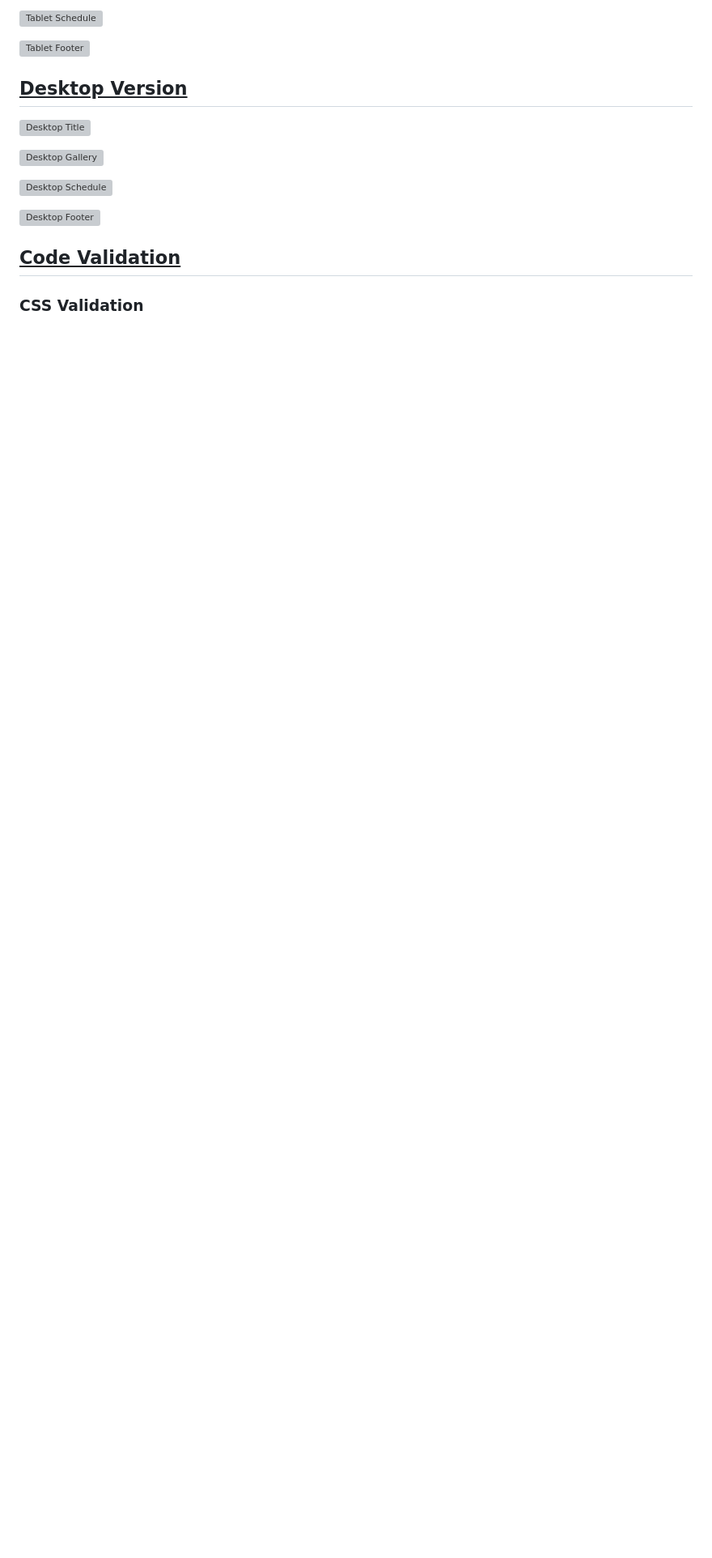
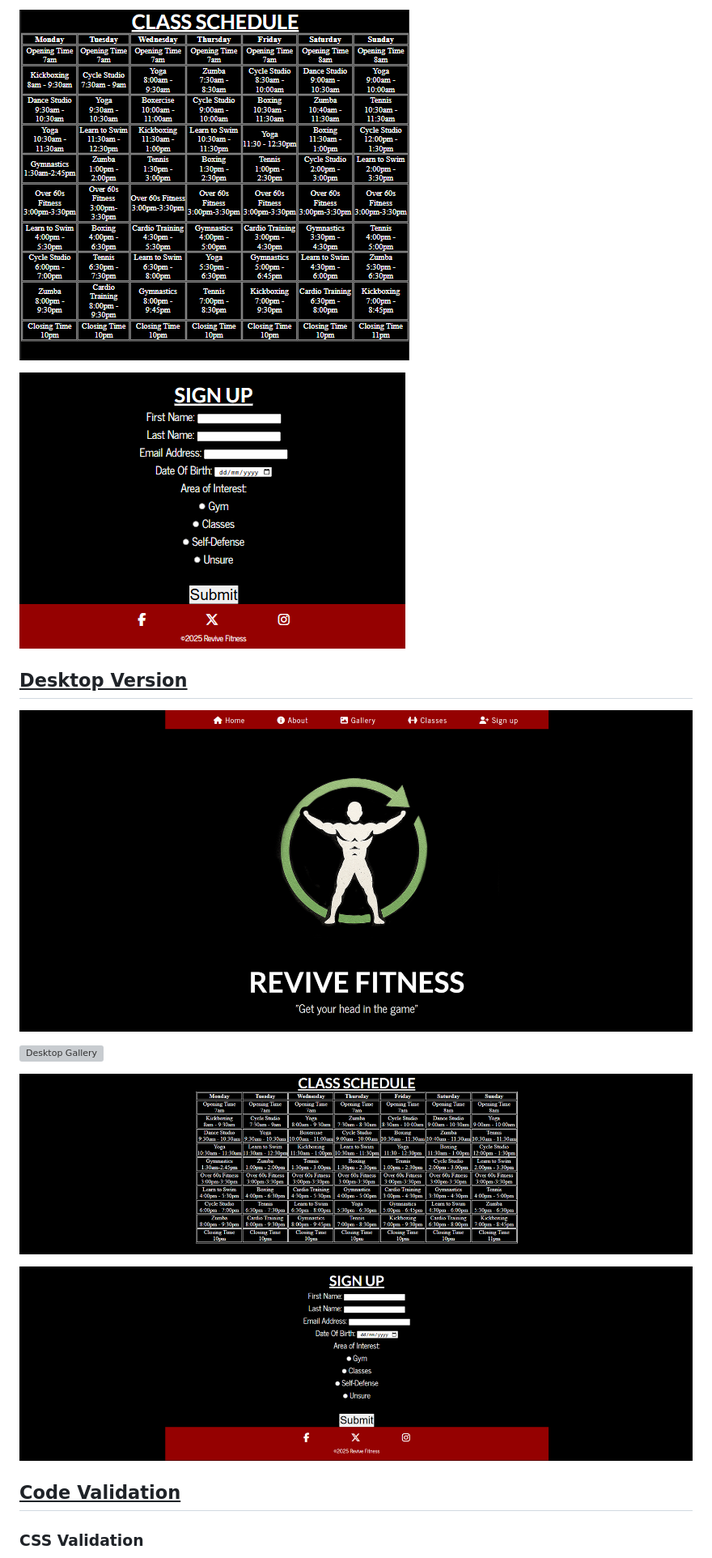
Before and after one commit to bryonybailey485/Revive-Fitness, a Markdown page: README.MD, the part around one of its changes. Shown at 81% size. Drawn GitHub-style; blank space fills up the shorter version; grey boxes are pictures that could not be loaded.

Commit message:
Update README.MD
Fixed Images not showing on readme

```diff
--- a/README.MD
+++ b/README.MD
@@ -47,8 +47,8 @@ Within the commit message, I would note every change or deletion that I made to
 
-![Tablet Schedule](https:\\assets\images\Tablet-schedule.png)
+![Tablet Schedule](assets/images/Tablet-schedule.png)
 
-![Tablet Footer](https:\\assets\images\Tablet-footer.png)
+![Tablet Footer](assets/images/Tablet-footer.png)
 
 ## <b><u>Desktop Version</u></b>
-![Desktop Title](https:\\assets\images\Desktop-title.png)
+![Desktop Title](assets/images/Desktop-title.png)
 
@@ -56,7 +56,7 @@ Within the commit message, I would note every change or deletion that I made to
 
-![Desktop Schedule](https:\\assets\images\Desktop-schedule.png)
+![Desktop Schedule](assets/images/Desktop-schedule.png)
 
-![Desktop Footer](\assets\images\Desktop-footer.png)
+![Desktop Footer](assets/images/Desktop-footer.png)
 
 ## <b><u> Code Validation </u></b>
 ### CSS Validation
```
Also changed, not shown: other parts of README.MD (+10 -10 lines).
